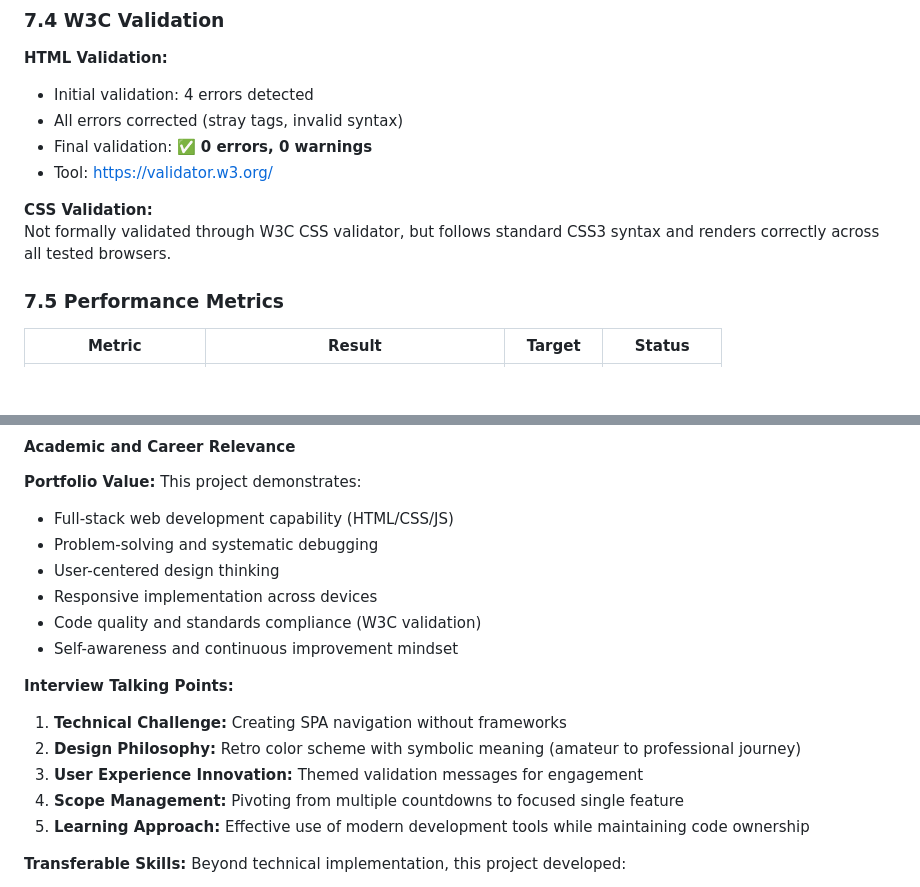
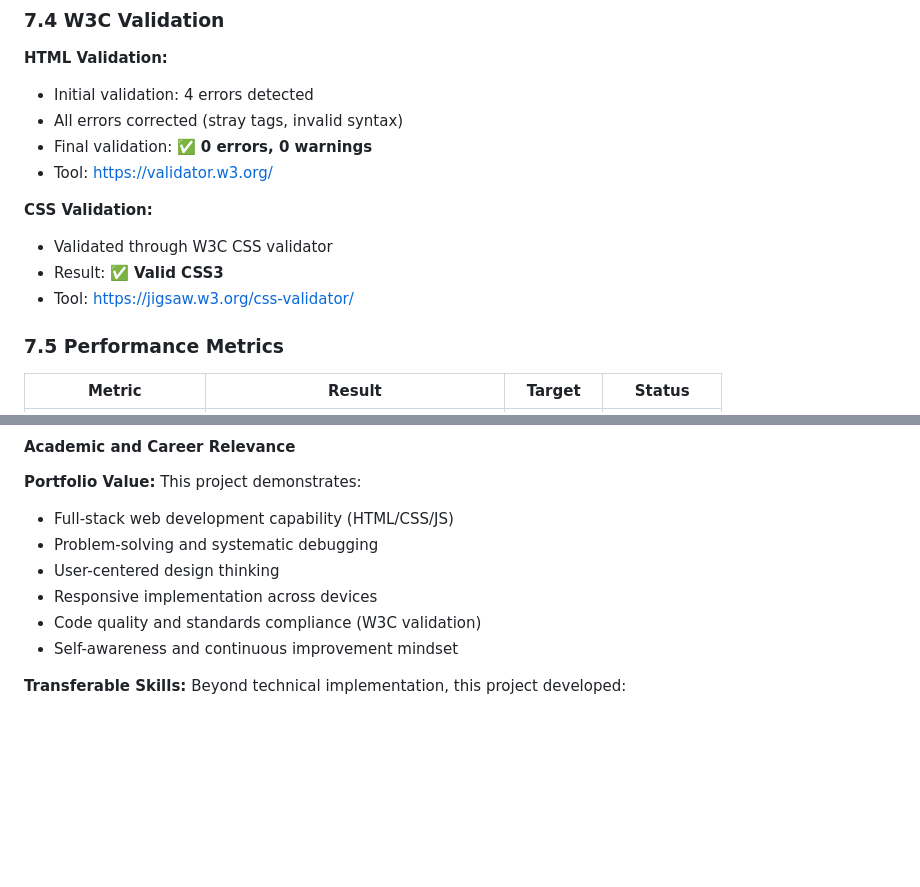
Before and after one commit to Damien62-dev/Assignment-module-2, a Markdown page: Documentation.md, 2 parts joined by grey strips. Rendered like a GitHub page; blank space fills up the shorter version.

Commit message:
Update comment on Documentation

```diff
--- a/Documentation.md
+++ b/Documentation.md
@@ -812,7 +812,9 @@ W3C validation identified structural issues that could cause rendering inconsist
 - Tool: https://validator.w3.org/
 
 **CSS Validation:**
-Not formally validated through W3C CSS validator, but follows standard CSS3 syntax and renders correctly across all tested browsers.
+- Validated through W3C CSS validator
+- Result: ✅ **Valid CSS3**
+- Tool: https://jigsaw.w3.org/css-validator/
 
 ### 7.5 Performance Metrics
 
@@ -1050,13 +1052,6 @@ This project demonstrates:
 - Code quality and standards compliance (W3C validation)
 - Self-awareness and continuous improvement mindset
 
-**Interview Talking Points:**
-1. **Technical Challenge:** Creating SPA navigation without frameworks
-2. **Design Philosophy:** Retro color scheme with symbolic meaning (amateur to professional journey)
-3. **User Experience Innovation:** Themed validation messages for engagement
-4. **Scope Management:** Pivoting from multiple countdowns to focused single feature
-5. **Learning Approach:** Effective use of modern development tools while maintaining code ownership
-
 **Transferable Skills:**
 Beyond technical implementation, this project developed:
 - Project planning and execution
```
